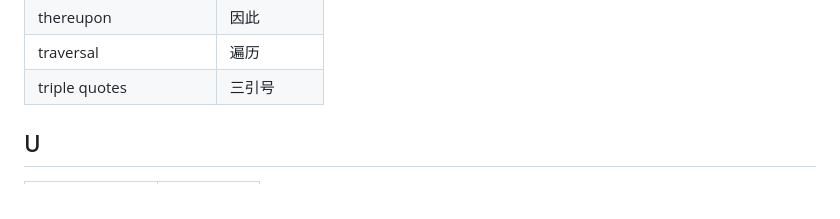
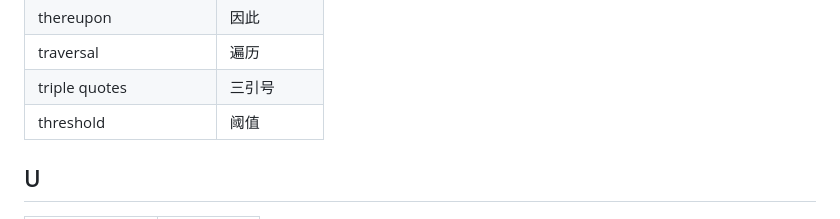
Before and after one commit to iysheng/Notes, a Markdown page: English.md, the part around the change. Drawn GitHub-style.

```diff
--- a/English.md
+++ b/English.md
@@ -430,6 +430,7 @@ T
 |thereupon|因此|
 |traversal|遍历|
 |triple quotes|三引号|
+|threshold|阈值|
 
 U
 ---
```
Also changed, not shown: Misc/cortexm.md (+1 -1 lines), Python_language/notes.md (+19 -1 lines), Misc/figures/gdcan.png (added), Python_language/figures/plt_legend.png (added).
